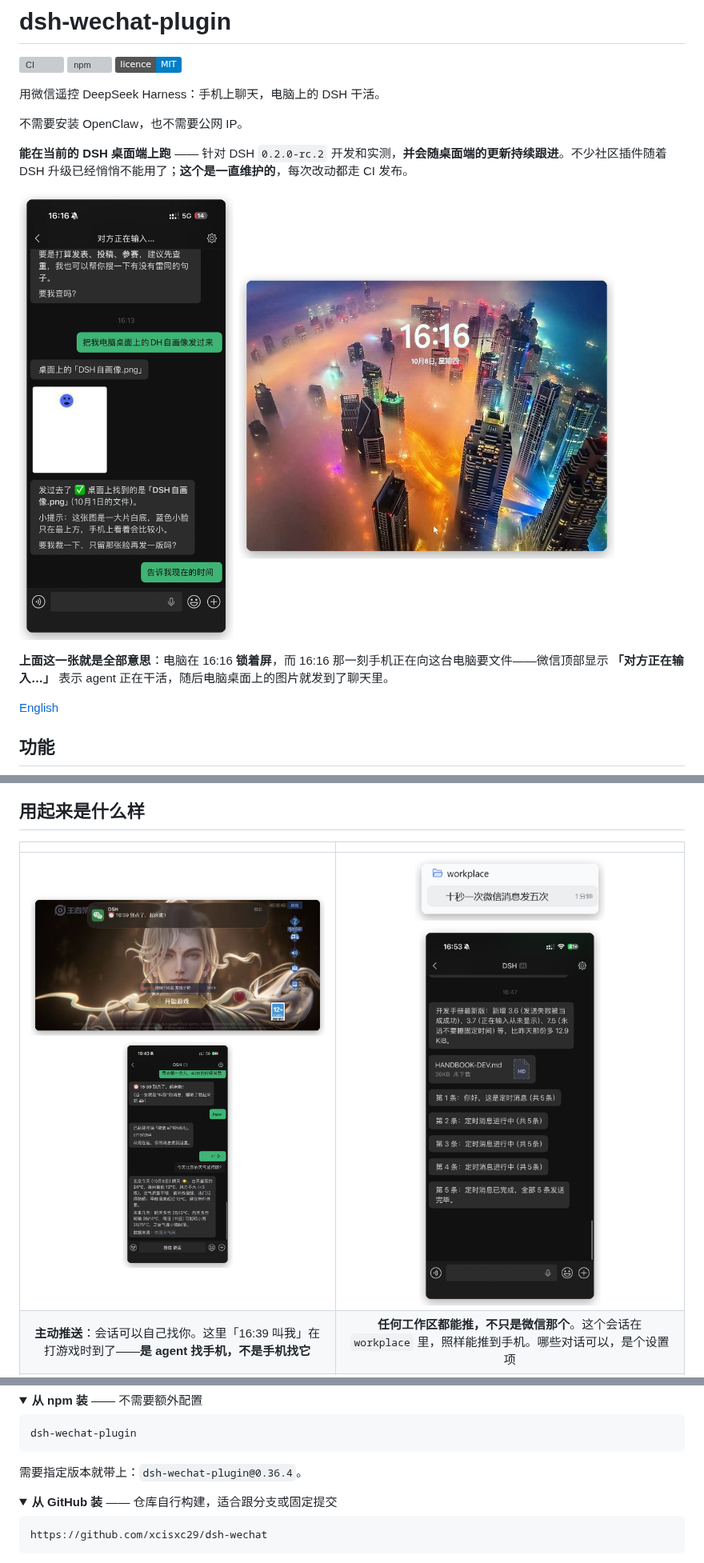
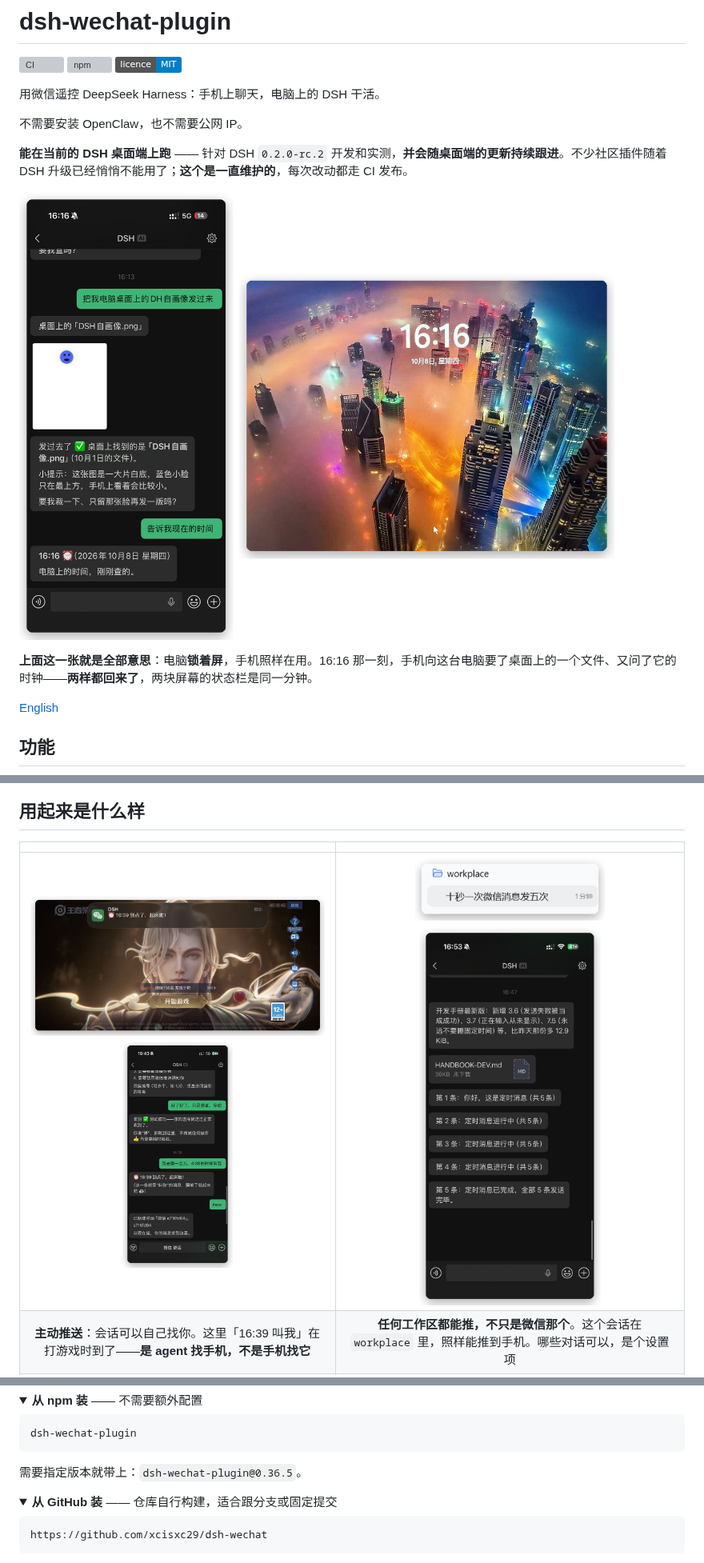
Before and after one commit to xcisxc29/dsh-wechat, a Markdown page: README.zh.md, 3 parts joined by grey strips. Shown at 80% size. GitHub-like rendering; pictures changed too: docs/images/hero.png, docs/images/proactive-push.png; folded sections open; badges without logos; grey boxes are pictures that could not be loaded.

````diff
--- a/README.zh.md
+++ b/README.zh.md
@@ -14,5 +14,5 @@
 
-**上面这一张就是全部意思**：电脑在 16:16 **锁着屏**，而 16:16 那一刻手机正在向这台电脑要文件——微信顶部显示 **「对方正在输入…」** 表示 agent 正在干活，随后电脑桌面上的图片就发到了聊天里。
+**上面这一张就是全部意思**：电脑**锁着屏**，手机照样在用。16:16 那一刻，手机向这台电脑要了桌面上的一个文件、又问了它的时钟——**两样都回来了**，两块屏幕的状态栏是同一分钟。
 
 [English](README.md)
 
@@ -52,7 +52,7 @@
 dsh-wechat-plugin
 ```
 
-需要指定版本就带上：`dsh-wechat-plugin@0.36.4`。
+需要指定版本就带上：`dsh-wechat-plugin@0.36.5`。
 </details>
 
 <details>
````
Also changed, not shown: other parts of README.zh.md (+1 -1 lines), README.md (+5 -5 lines), docs/HANDBOOK-DEV.md (+1 -0 lines), 1 other file.
